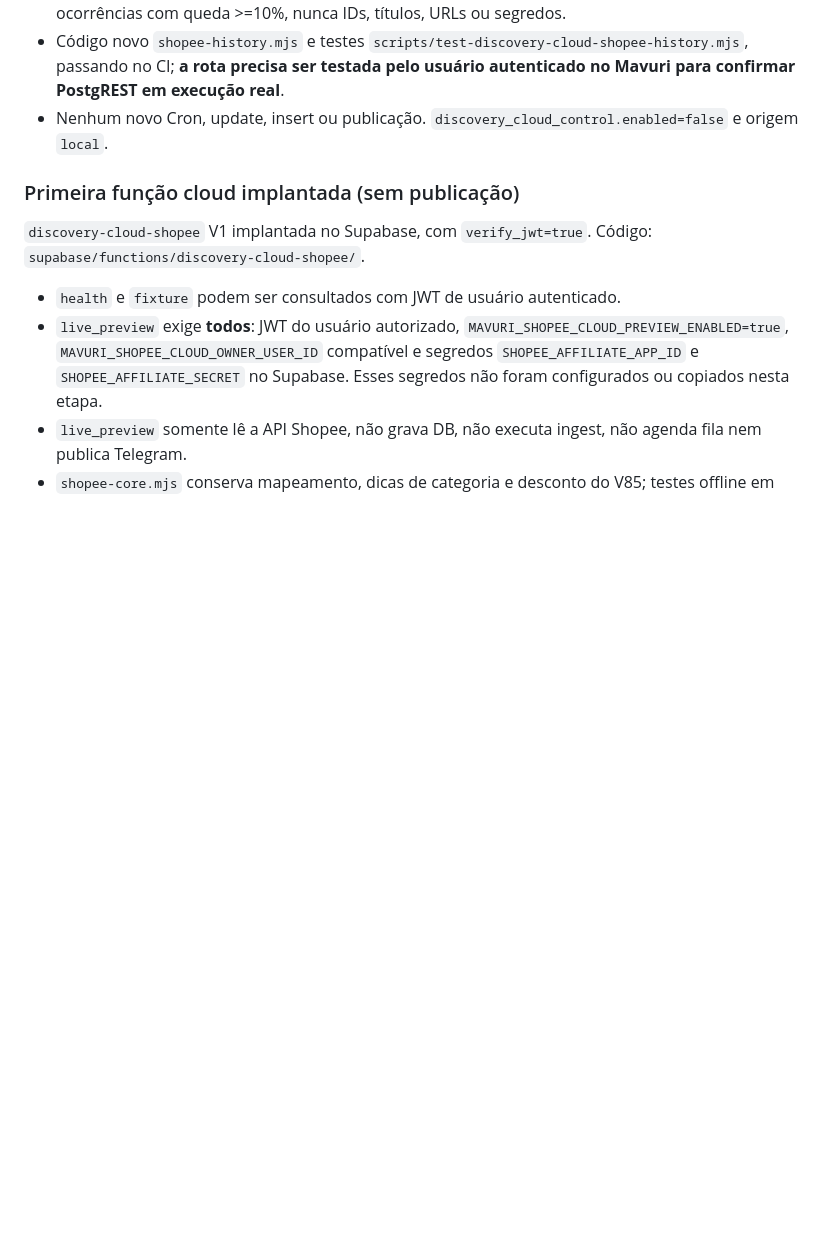
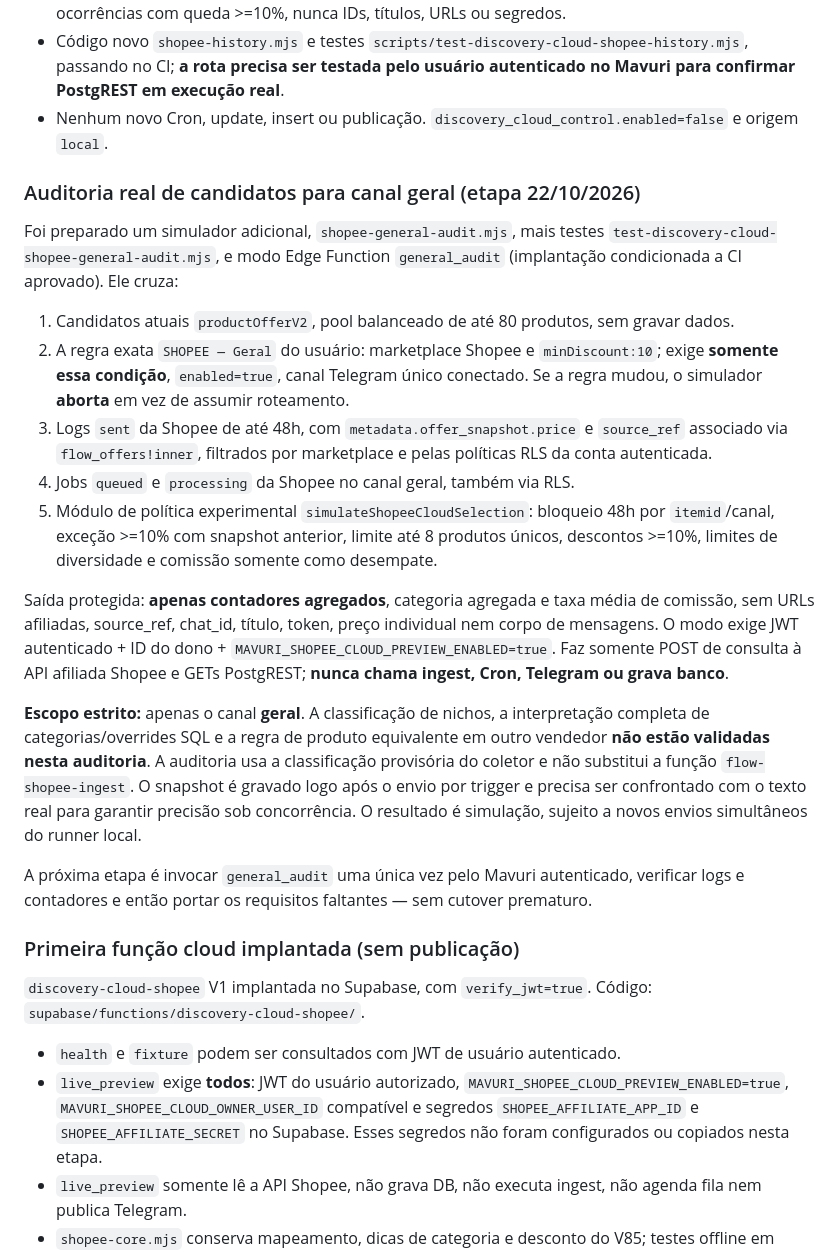
Before and after one commit to mavurioficial/affiliate-engine, a Markdown page: docs/DISCOVERY_CLOUD_MIGRATION.md, the part around the change. Rendered like a GitHub page; blank space fills up the shorter version.

Commit message:
docs(discovery): explain general-channel RLS live dry-run and unvalidated niche routing

```diff
--- a/docs/DISCOVERY_CLOUD_MIGRATION.md
+++ b/docs/DISCOVERY_CLOUD_MIGRATION.md
@@ -94,6 +94,22 @@ Implantado `discovery-cloud-shopee` **v11**, com modo `history_preview`:
 - Código novo `shopee-history.mjs` e testes `scripts/test-discovery-cloud-shopee-history.mjs`, passando no CI; **a rota precisa ser testada pelo usuário autenticado no Mavuri para confirmar PostgREST em execução real**.
 - Nenhum novo Cron, update, insert ou publicação. `discovery_cloud_control.enabled=false` e origem `local`.
 
+### Auditoria real de candidatos para canal geral (etapa 22/10/2026)
+
+Foi preparado um simulador adicional, `shopee-general-audit.mjs`, mais testes `test-discovery-cloud-shopee-general-audit.mjs`, e modo Edge Function `general_audit` (implantação condicionada a CI aprovado). Ele cruza:
+
+1. Candidatos atuais `productOfferV2`, pool balanceado de até 80 produtos, sem gravar dados.
+2. A regra exata `SHOPEE — Geral` do usuário: marketplace Shopee e `minDiscount:10`; exige **somente essa condição**, `enabled=true`, canal Telegram único conectado. Se a regra mudou, o simulador **aborta** em vez de assumir roteamento.
+3. Logs `sent` da Shopee de até 48h, com `metadata.offer_snapshot.price` e `source_ref` associado via `flow_offers!inner`, filtrados por marketplace e pelas políticas RLS da conta autenticada.
+4. Jobs `queued` e `processing` da Shopee no canal geral, também via RLS.
+5. Módulo de política experimental `simulateShopeeCloudSelection`: bloqueio 48h por `itemid`/canal, exceção >=10% com snapshot anterior, limite até 8 produtos únicos, descontos >=10%, limites de diversidade e comissão somente como desempate.
+
+Saída protegida: **apenas contadores agregados**, categoria agregada e taxa média de comissão, sem URLs afiliadas, source_ref, chat_id, título, token, preço individual nem corpo de mensagens. O modo exige JWT autenticado + ID do dono + `MAVURI_SHOPEE_CLOUD_PREVIEW_ENABLED=true`. Faz somente POST de consulta à API afiliada Shopee e GETs PostgREST; **nunca chama ingest, Cron, Telegram ou grava banco**.
+
+**Escopo estrito:** apenas o canal **geral**. A classificação de nichos, a interpretação completa de categorias/overrides SQL e a regra de produto equivalente em outro vendedor **não estão validadas nesta auditoria**. A auditoria usa a classificação provisória do coletor e não substitui a função `flow-shopee-ingest`. O snapshot é gravado logo após o envio por trigger e precisa ser confrontado com o texto real para garantir precisão sob concorrência. O resultado é simulação, sujeito a novos envios simultâneos do runner local.
+
+A próxima etapa é invocar `general_audit` uma única vez pelo Mavuri autenticado, verificar logs e contadores e então portar os requisitos faltantes — sem cutover prematuro.
+
 ### Primeira função cloud implantada (sem publicação)
 
 `discovery-cloud-shopee` V1 implantada no Supabase, com `verify_jwt=true`. Código: `supabase/functions/discovery-cloud-shopee/`.
```
